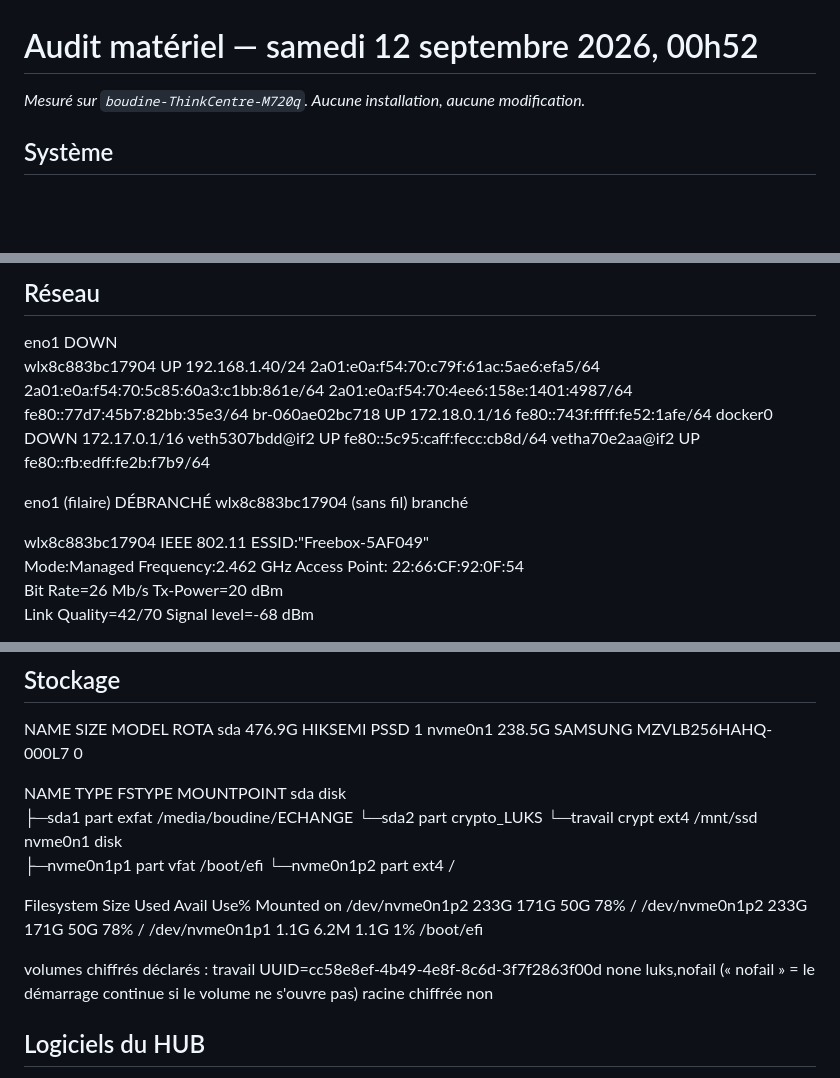
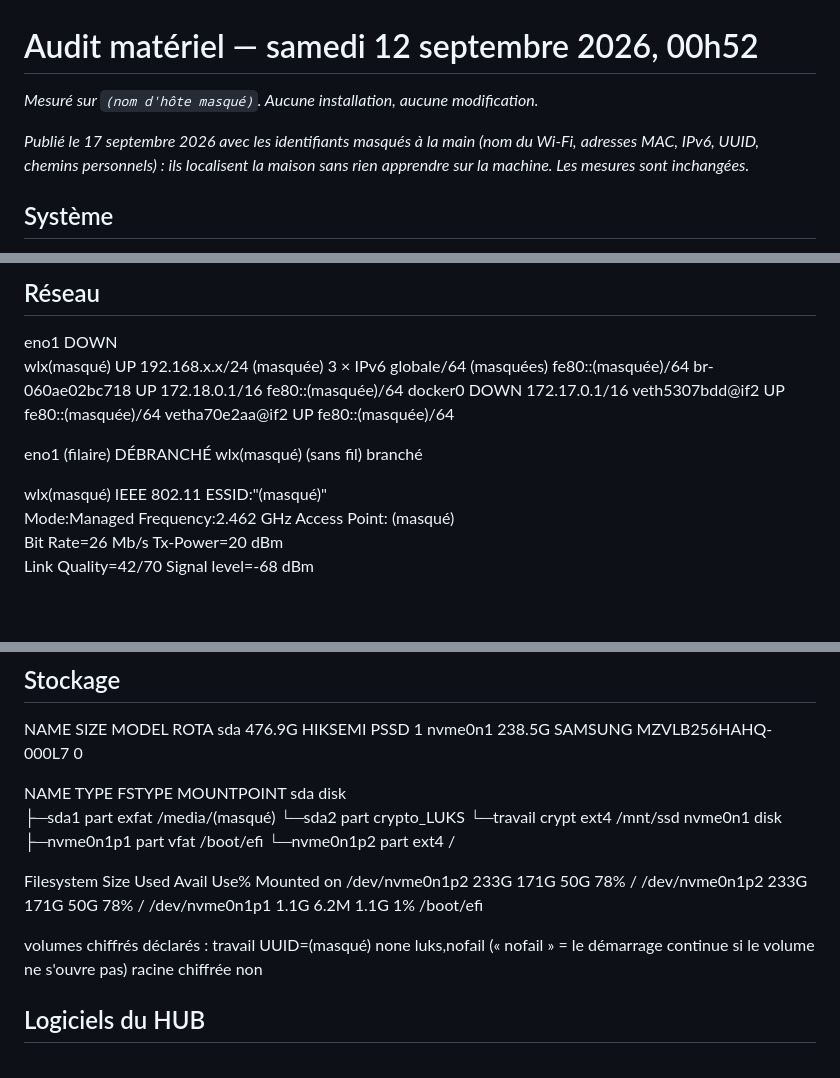
Before and after one commit to MetaSphere-DEVELOPPEMENT/hub, a Markdown page: audit/rapport-2026-09-12-machine-de-travail.md, 3 parts joined by grey strips. GitHub-like rendering; blank space fills up the shorter version.

Commit message:
Le rapport d'audit publiait le nom du Wi-Fi et l'adresse de la box, qui localisent la maison
Masqués à la main dans le rapport du 12 septembre : ESSID, MAC du point
d'accès et de la carte (y compris dans le nom d'interface wlx…), adresses
IPv6 globales et fe80::, adresse IPv4 du réseau local, nom d'hôte, chemin
/media/<utilisateur> et UUID du volume LUKS. Débits, signal, modèles et
partitions restent en clair : ce sont eux qui ont décidé de l'architecture.

Le rapport du 13 septembre (VM) ne porte que les valeurs par défaut de
QEMU : rien à masquer.

Co-Authored-By: Claude Opus 5 (1M context) <noreply@anthropic.com>
Claude-Session: https://claude.ai/code/session_01Pbk1seUHCUmfhWC48gs7fp

```diff
--- a/audit/rapport-2026-09-12-machine-de-travail.md
+++ b/audit/rapport-2026-09-12-machine-de-travail.md
@@ -1,6 +1,10 @@
 # Audit matériel — samedi 12 septembre 2026, 00h52
 
-_Mesuré sur `boudine-ThinkCentre-M720q`. Aucune installation, aucune modification._
+_Mesuré sur `(nom d'hôte masqué)`. Aucune installation, aucune modification._
+
+_Publié le 17 septembre 2026 avec les identifiants masqués à la main (nom du Wi-Fi,_
+_adresses MAC, IPv6, UUID, chemins personnels) : ils localisent la maison sans rien_
+_apprendre sur la machine. Les mesures sont inchangées._
 
 ## Système
 
@@ -66,17 +70,17 @@ _Mesuré sur `boudine-ThinkCentre-M720q`. Aucune installation, aucune modificati
 ## Réseau
 
   eno1             DOWN
-  wlx8c883bc17904  UP             192.168.1.40/24 2a01:e0a:f54:70:c79f:61ac:5ae6:efa5/64 2a01:e0a:f54:70:5c85:60a3:c1bb:861e/64 2a01:e0a:f54:70:4ee6:158e:1401:4987/64 fe80::77d7:45b7:82bb:35e3/64
-  br-060ae02bc718  UP             172.18.0.1/16 fe80::743f:ffff:fe52:1afe/64
+  wlx(masqué)      UP             192.168.x.x/24 (masquée) 3 × IPv6 globale/64 (masquées) fe80::(masquée)/64
+  br-060ae02bc718  UP             172.18.0.1/16 fe80::(masquée)/64
   docker0          DOWN           172.17.0.1/16
-  veth5307bdd@if2  UP             fe80::5c95:caff:fecc:cb8d/64
-  vetha70e2aa@if2  UP             fe80::fb:edff:fe2b:f7b9/64
+  veth5307bdd@if2  UP             fe80::(masquée)/64
+  vetha70e2aa@if2  UP             fe80::(masquée)/64
 
   eno1 (filaire)             DÉBRANCHÉ
-  wlx8c883bc17904 (sans fil) branché
+  wlx(masqué)     (sans fil) branché
 
-  wlx8c883bc17904  IEEE 802.11  ESSID:"Freebox-5AF049"
-            Mode:Managed  Frequency:2.462 GHz  Access Point: 22:66:CF:92:0F:54
+  wlx(masqué)      IEEE 802.11  ESSID:"(masqué)"
+            Mode:Managed  Frequency:2.462 GHz  Access Point: (masqué)
             Bit Rate=26 Mb/s   Tx-Power=20 dBm
             Link Quality=42/70  Signal level=-68 dBm
 
@@ -97,7 +101,7 @@ _Mesuré sur `boudine-ThinkCentre-M720q`. Aucune installation, aucune modificati
 
   NAME        TYPE  FSTYPE      MOUNTPOINT
   sda         disk
-  ├─sda1      part  exfat       /media/boudine/ECHANGE
+  ├─sda1      part  exfat       /media/(masqué)
   └─sda2      part  crypto_LUKS
     └─travail crypt ext4        /mnt/ssd
   nvme0n1     disk
@@ -110,7 +114,7 @@ _Mesuré sur `boudine-ThinkCentre-M720q`. Aucune installation, aucune modificati
   /dev/nvme0n1p1  1.1G  6.2M  1.1G   1% /boot/efi
 
   volumes chiffrés déclarés :
-    travail UUID=cc58e8ef-4b49-4e8f-8c6d-3f7f2863f00d none luks,nofail
+    travail UUID=(masqué) none luks,nofail
     (« nofail » = le démarrage continue si le volume ne s'ouvre pas)
   racine chiffrée           non
 
```
